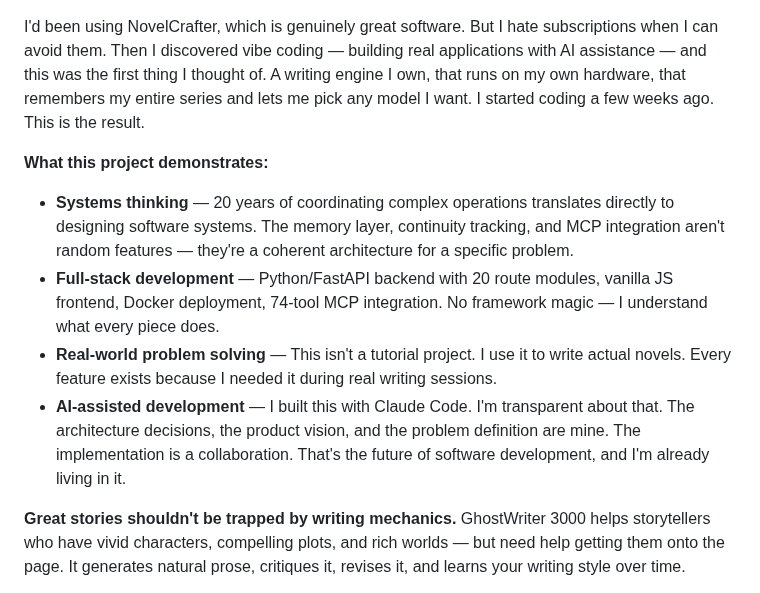
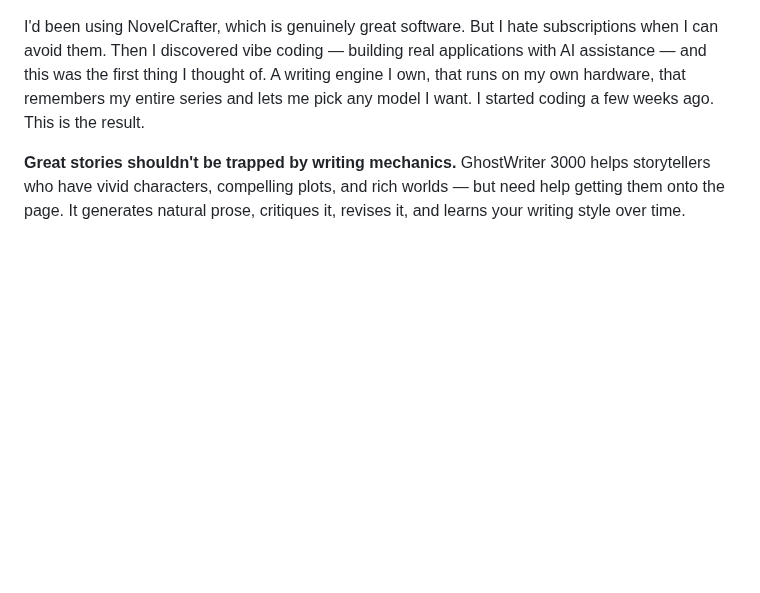
Before and after one commit to zaphodsdad/GhostWriter3000, a Markdown page: README.md, the part around the change. Drawn GitHub-style; blank space fills up the shorter version.

Commit message:
Trim About section — remove self-promotional paragraphs
Co-Authored-By: Claude Opus 4.6 <noreply@anthropic.com>

```diff
--- a/README.md
+++ b/README.md
@@ -13,12 +13,6 @@ I spent 20 years in oil and gas — MWD coordination, field operations, real-tim
 The writing never stopped, though. I've been a fiction writer my whole adult life — took some swings at self-publishing years ago, never quite landed it because the mechanics of getting stories onto the page always outpaced the hours in the day. I've got multiple novels in progress, a head full of characters and plot, and not enough time.
 
 I'd been using NovelCrafter, which is genuinely great software. But I hate subscriptions when I can avoid them. Then I discovered vibe coding — building real applications with AI assistance — and this was the first thing I thought of. A writing engine I own, that runs on my own hardware, that remembers my entire series and lets me pick any model I want. I started coding a few weeks ago. This is the result.
-
-**What this project demonstrates:**
-- **Systems thinking** — 20 years of coordinating complex operations translates directly to designing software systems. The memory layer, continuity tracking, and MCP integration aren't random features — they're a coherent architecture for a specific problem.
-- **Full-stack development** — Python/FastAPI backend with 20 route modules, vanilla JS frontend, Docker deployment, 74-tool MCP integration. No framework magic — I understand what every piece does.
-- **Real-world problem solving** — This isn't a tutorial project. I use it to write actual novels. Every feature exists because I needed it during real writing sessions.
-- **AI-assisted development** — I built this with Claude Code. I'm transparent about that. The architecture decisions, the product vision, and the problem definition are mine. The implementation is a collaboration. That's the future of software development, and I'm already living in it.
 
 **Great stories shouldn't be trapped by writing mechanics.** GhostWriter 3000 helps storytellers who have vivid characters, compelling plots, and rich worlds — but need help getting them onto the page. It generates natural prose, critiques it, revises it, and learns your writing style over time.
 
```
